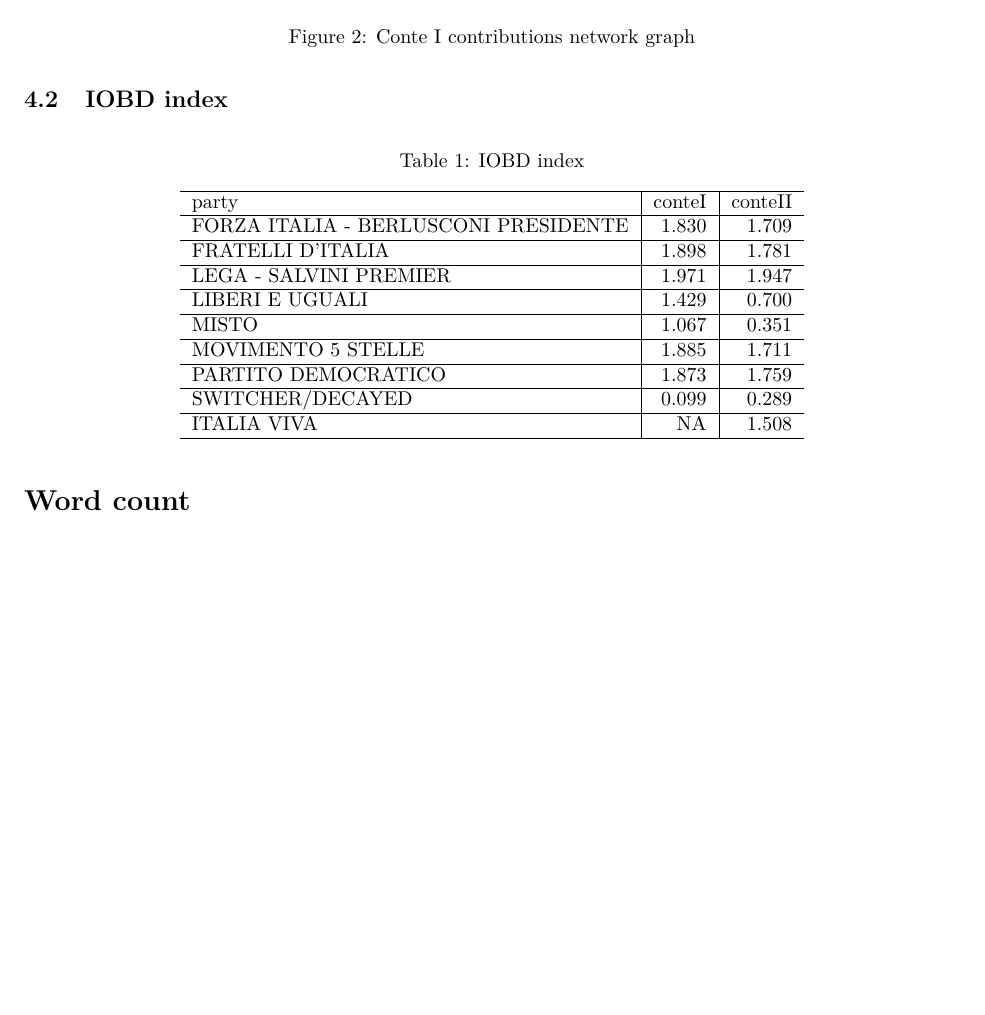
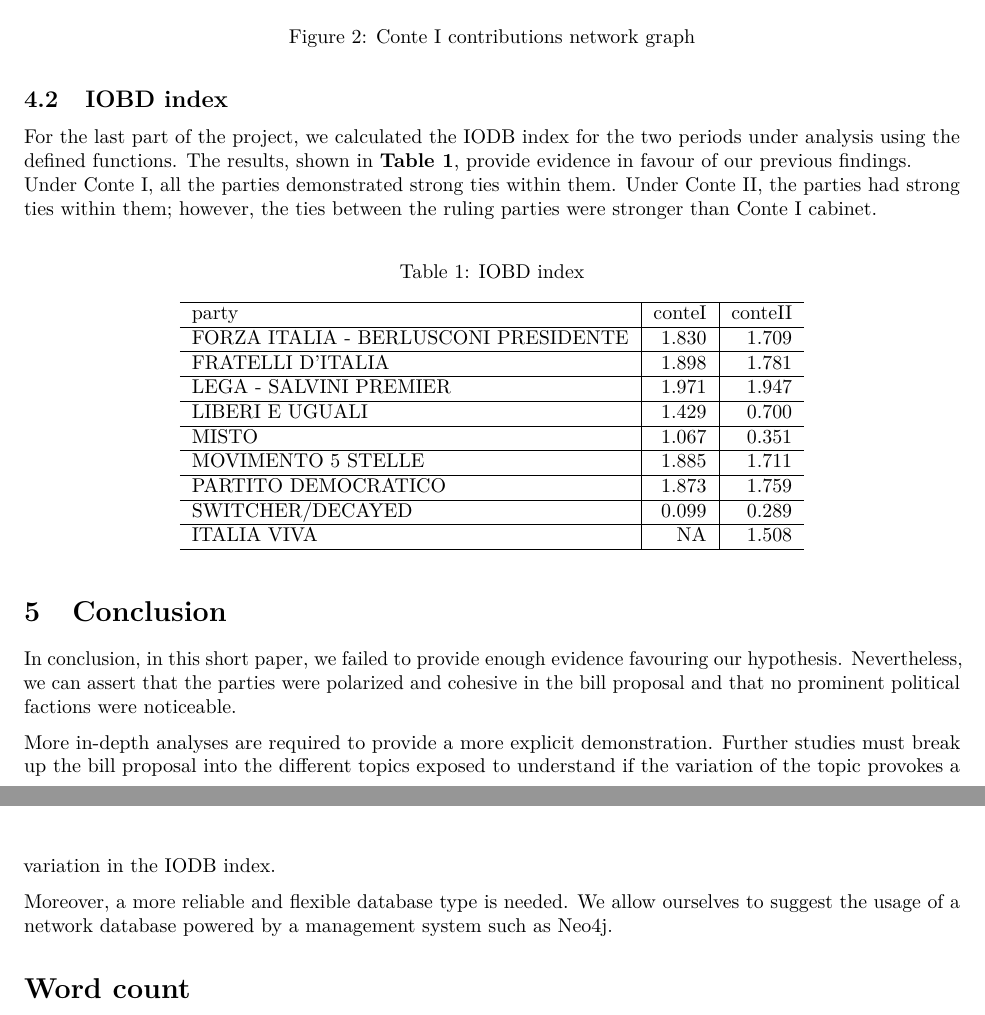
Before and after one commit to DataAccess2020/PoliticalFactions, an R Markdown document (output/report.Rmd): part of page 12 of 12 before the commit and two parts of pages 12 and 13 of 13 after it, the two joined at a grey line, cut so that both start at the same text, the shorter picture padded with empty space. Rendered offline with R 4.5, knitr and Pandoc, then LaTeX, with nearby package versions; some code elsewhere in the file could not run offline.

Commit message:
:memo: Report - Almost ultimated!

````diff
--- a/output/report.Rmd
+++ b/output/report.Rmd
@@ -602,6 +602,9 @@
 
 ## IOBD index
 
+For the last part of the project, we calculated the IODB index for the two periods under analysis using the defined functions. The results, shown in **Table 1**, provide evidence in favour of our previous findings.
+Under Conte I, all the parties demonstrated strong ties within them.
+Under Conte II, the parties had strong ties within them; however, the ties between the ruling parties were stronger than Conte I cabinet.
 
 ```{r csp table, echo=F, message=FALSE, warning=FALSE}
 conte_i_iobd <-  iobd_index(contributions = conte_i,
@@ -625,6 +628,16 @@
   kable_styling(latex_options = "HOLD_position")
 ```
 
+# Conclusion
+
+In conclusion, in this short paper, we failed to provide enough evidence favouring our hypothesis.
+Nevertheless, we can assert that the parties were polarized and cohesive in the bill proposal and that no prominent political factions were noticeable.
+
+More in-depth analyses are required to provide a more explicit demonstration.
+Further studies must break up the bill proposal into the different topics exposed to understand if the variation of the topic provokes a variation in the IODB index.
+
+Moreover, a more reliable and flexible database type is needed. We allow ourselves to suggest the usage of a network database powered by a management system such as [Neo4j](https://neo4j.com).
+
 # Word count {-}
 ```{r echo=FALSE, message=FALSE, warning=FALSE}
 wordcountaddin:::text_stats()
````
Also changed, not shown: output/report.pdf.
